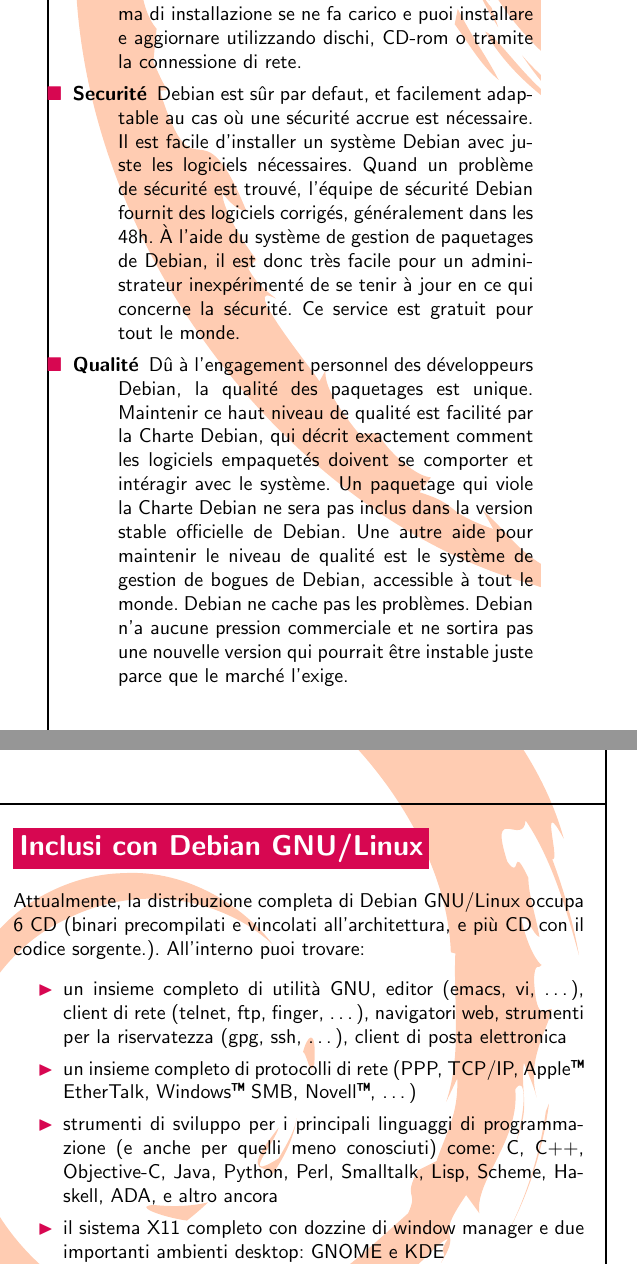
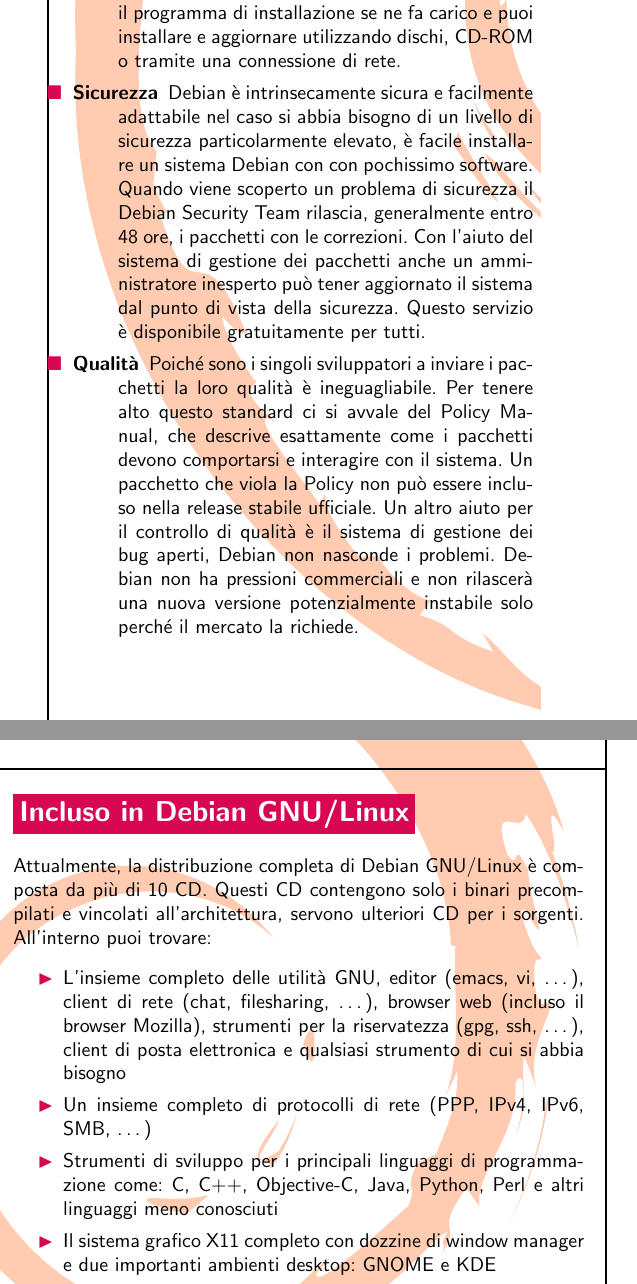
Before and after one commit to log2akshat/debian-flyers, a LaTeX document (all.tex, which reads italiano.tex): two parts of the columns of page 4 of 8, joined at a grey line, cut so that both start at the same text. Compiled offline with pdfLaTeX; the source files are stored in an older character set and shown here as Unicode; a LaTeX package or settings file that is missing is left out.

Commit message:
Updated translation contributed by Luca Monducci in
 From: Luca Monducci
 Message-ID: <126096498.20050609221952@tiscali.it>
 To: debian-flyers-devel
 Subject: Re: translation updates for Debian flyer would be nice
 Date: Thu, 9 Jun 2005 22:19:52 +0200

.

```diff
--- a/italiano.tex
+++ b/italiano.tex
@@ -71,9 +51,4 @@
 
 \def\Continuity{
 %
-Il sistema di gestione dei pacchetti Debian permette la transizione
-a nuove versioni dei programmi senza richiedere una nuova installazione e non
-elimina le vecchie configurazioni. Le dipendenze tra i programmi sono gestite
-automaticamente: se un pacchetto richiede altri pacchetti, il programma di
-installazione se ne fa carico e puoi installare e aggiornare utilizzando dischi,
-CD-rom o tramite la connessione di rete.
+Il sistema di gestione dei pacchetti Debian permette la transizione a
@@ -80,7 +59,16 @@
+e aggiornare utilizzando dischi, CD-ROM o tramite una connessione di rete.
 %
 }
 
-\def\StabilityCaption{Stabilità}
+\def\SecurityCaption{Sicurezza}
 
-\def\Stability{
+\def\Security{
 %
+Debian è intrinsecamente sicura e facilmente adattabile nel caso si abbia
+bisogno di un livello di sicurezza particolarmente elevato, è facile
+installare un sistema Debian con con pochissimo software. Quando viene
+scoperto un problema di sicurezza il Debian Security Team rilascia,
+generalmente entro 48 ore, i pacchetti con le correzioni. Con l'aiuto del
+sistema di gestione dei pacchetti anche un amministratore inesperto può tener
+aggiornato il sistema dal punto di vista della sicurezza. Questo servizio
+è disponibile gratuitamente per tutti.
@@ -90,7 +75,15 @@
 %
 }
 
-\def\PortabilityCaption{Portabilità}
+\def\QualityCaption{Qualità}
 
-\def\Portability{
+\def\Quality{
 %
+Poiché sono i singoli sviluppatori a inviare i pacchetti la loro qualità
+è ineguagliabile. Per tenere alto questo standard ci si avvale del Policy
+Manual, che descrive esattamente come i pacchetti devono comportarsi e
+interagire con il sistema. Un pacchetto che viola la Policy non può essere
+incluso nella release stabile ufficiale. Un altro aiuto per il controllo
+di qualità è il sistema di gestione dei bug aperti, Debian non nasconde i
+problemi. Debian non ha pressioni commerciali e non rilascerà una nuova
+versione potenzialmente instabile solo perché il mercato la richiede.
@@ -100,40 +90,39 @@
 %
 }
 
-\def\IncludedCaption{Inclusi con Debian GNU/Linux}
+\def\IncludedCaption{Incluso in Debian GNU/Linux}
 
 \def\Included{
 %
-Attualmente, la distribuzione completa di Debian GNU/Linux occupa 6 CD
-(binari precompilati e vincolati all'architettura, e più CD con il codice sorgente.).
+Attualmente, la distribuzione completa di Debian GNU/Linux è composta da
+più di 10 CD. Questi CD contengono solo i binari precompilati e vincolati
+all'architettura, servono ulteriori CD per i sorgenti.
 All'interno puoi trovare:
 %
 }
 
 \def\Utilities{
 %
-un insieme completo di utilità GNU, editor (emacs, vi,~\ldots), client di rete
- (telnet, ftp, finger,~\ldots), navigatori web, strumenti per la riservatezza
-(gpg, ssh,~\ldots), client di posta elettronica
+L'insieme completo delle utilità GNU, editor (emacs, vi,~\ldots), client
+di rete (chat, filesharing,~\ldots), browser web (incluso il browser
+Mozilla), strumenti per la riservatezza (gpg, ssh,~\ldots), client di
+posta elettronica e qualsiasi strumento di cui si abbia bisogno
 %
 }
 
 \def\Networking{
 %
-un insieme completo di protocolli di rete (PPP, TCP/IP, Apple\tm\ EtherTalk,
-Windows\tm\ SMB, Novell\tm,~\ldots)
+Un insieme completo di protocolli di rete (PPP, IPv4, IPv6, SMB,~\ldots)
 %
 }
 
 \def\Programming{
 %
-strumenti di sviluppo per i principali linguaggi di programmazione (e anche
-per quelli meno conosciuti) come: C, C++, Objective-C, Java, Python,
-Perl, Smalltalk, Lisp, Scheme, Haskell, ADA, e altro ancora
+Strumenti di sviluppo per i principali linguaggi di programmazione come:
+C, C++, Objective-C, Java, Python, Perl e altri linguaggi meno conosciuti
 %
 }
 
 \def\Windowsystem{
 %
-il sistema X11 completo con dozzine di window manager e due importanti
-ambienti desktop: GNOME e KDE
+Il sistema grafico X11 completo con dozzine di window manager e due
@@ -156,4 +146,3 @@
 
 \def\Office{
 %
-un insieme completo di applicazioni per l'ufficio: editor WYSIWYG,
@@ -167,4 +156,5 @@
-(application server, linguaggi server side scripting)
+Database relazionali, come PostgreSQL, MySQL e strumenti di sviluppo
+(application server, linguaggi di scripting server side)
 %
 }
 
```
Also changed, not shown: italiano.tex (94 more changed lines).
